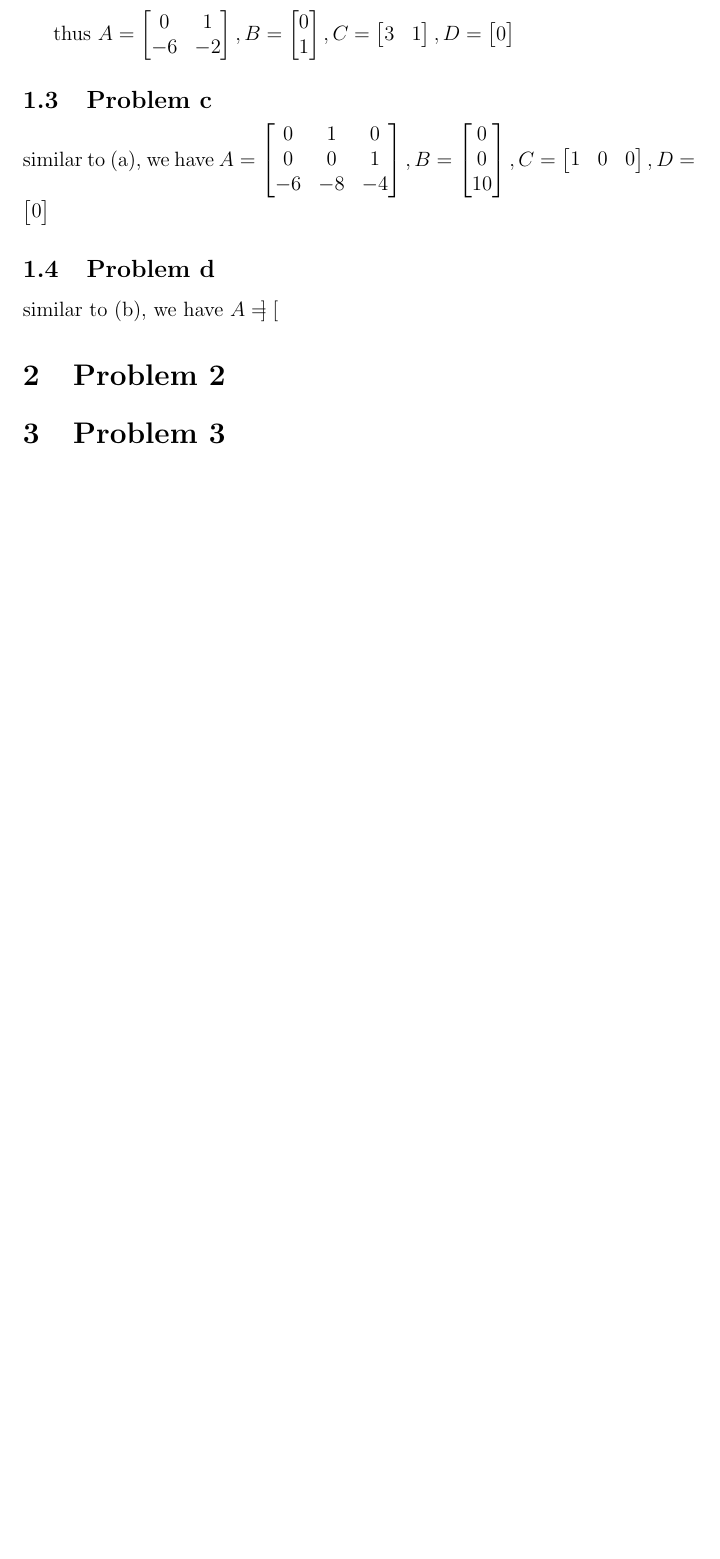
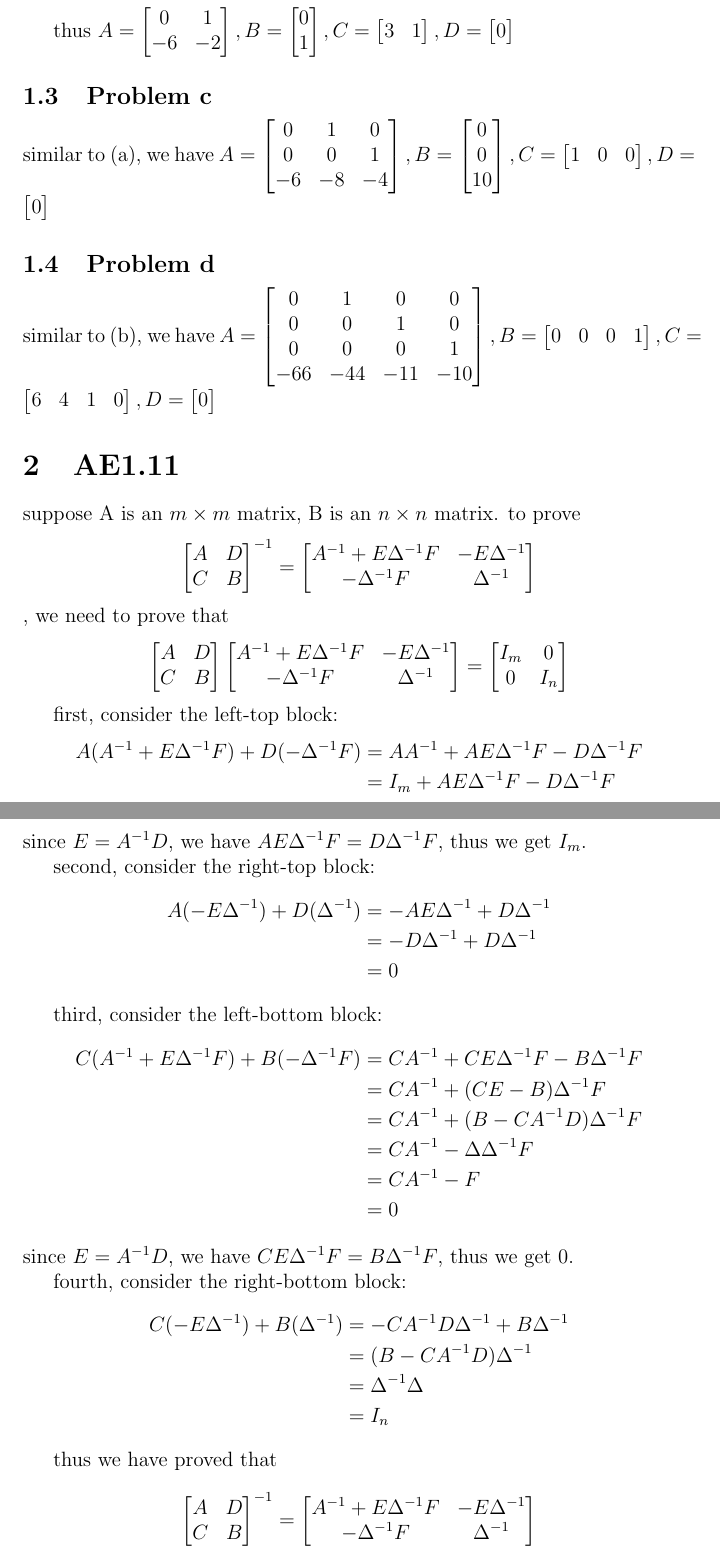
Before and after one commit to Surgiu/Homework, a LaTeX problem sheet (hw1.tex): part of page 2 of 2 before the commit and two parts of pages 2 and 3 of 3 after it, the two joined at a grey line, cut so that both start at the same text, the shorter picture padded with empty space. Compiled offline with pdfLaTeX.

Commit message:
problem2

```diff
--- a/hw1.tex
+++ b/hw1.tex
@@ -3,6 +3,7 @@
 \usepackage{amsmath}
 \usepackage{amssymb}
 \usepackage{graphicx}
+\usepackage{CJKutf8}
 
 \graphicspath{images/} %TODO
 
@@ -164,14 +165,102 @@ $
 similar to (b), we have
 $
 A = \begin{bmatrix}
-
+    0 & 1 & 0 & 0 \\
+    0 & 0 & 1 & 0 \\
+    0 & 0 & 0 & 1 \\
+    -66 & -44 & -11 & -10 \\
+\end{bmatrix},
+B= \begin{bmatrix}
+    0 &0 &0 &1
+\end{bmatrix},
+C= \begin{bmatrix}
+    6 & 4 & 1 & 0
+\end{bmatrix},
+D = \begin{bmatrix}
+    0
 \end{bmatrix}
 $
 
+\section{AE1.11}
 
-\section{Problem 2}
+suppose A is an $m \times m$ matrix, B is an $n \times n$ matrix.
+to prove
+\[
+\begin{bmatrix}
+    A & D \\
+    C & B
+\end{bmatrix}^{-1} = \begin{bmatrix}
+    A^{-1}+E\Delta^{-1}F & -E\Delta^{-1} \\
+    -\Delta^{-1}F & \Delta^{-1}
+\end{bmatrix}
+\], we need to prove that
+\[
+    \begin{bmatrix}
+        A & D \\
+        C & B
+    \end{bmatrix} \begin{bmatrix}
+        A^{-1}+E\Delta^{-1}F & -E\Delta^{-1} \\
+        -\Delta^{-1}F & \Delta^{-1}
+    \end{bmatrix} = \begin{bmatrix}
+        I_m & 0 \\
+        0 & I_n
+    \end{bmatrix}
+\]
 
-\section{Problem 3}
+first, consider the left-top block:
+\[
+    \begin{aligned}
+        A(A^{-1}+E\Delta^{-1}F) + D(-\Delta^{-1}F) & = AA^{-1} + AE\Delta^{-1}F - D\Delta^{-1}F \\
+                                                     & = I_m + AE\Delta^{-1}F - D\Delta^{-1}F
+    \end{aligned}
+\]
+since $E = A^{-1}D$, we have $AE\Delta^{-1}F = D\Delta^{-1}F$, thus we get $I_m$.
+
+second, consider the right-top block:
+\[
+    \begin{aligned}
+        A(-E\Delta^{-1}) + D(\Delta^{-1}) & = -AE\Delta^{-1} + D\Delta^{-1} \\
+                                          & = -D\Delta^{-1} + D\Delta^{-1} \\
+                                          & = 0
+    \end{aligned}
+\]
+
+third, consider the left-bottom block:
+\[
+    \begin{aligned}
+        C(A^{-1}+E\Delta^{-1}F) + B(-\Delta^{-1}F) & = CA^{-1} + CE\Delta^{-1}F - B\Delta^{-1}F \\
+                                                & = CA^{-1} + (CE - B)\Delta^{-1}F \\
+                                                & = CA^{-1} + (B - CA^{-1}D)\Delta^{-1}F \\
+                                                & = CA^{-1} - \Delta \Delta^{-1} F \\
+                                                & = CA^{-1} - F \\
+                                                & = 0
+    \end{aligned}
+\]
+since $E = A^{-1}D$, we have $CE\Delta^{-1}F = B\Delta^{-1}F$, thus we get $0$.
+
+fourth, consider the right-bottom block:
+\[
+    \begin{aligned}
+        C(-E\Delta^{-1}) + B(\Delta^{-1}) & = -CA^{-1}D\Delta^{-1} + B\Delta^{-1} \\
+                                          & = (B - CA^{-1}D)\Delta^{-1} \\
+                                          & = \Delta^{-1}\Delta \\
+                                        & = I_n
+    \end{aligned}
+\]
+
+thus we have proved that
+\[
+    \begin{bmatrix}
+        A & D \\
+        C & B
+    \end{bmatrix}^{-1} = \begin{bmatrix}
+        A^{-1}+E\Delta^{-1}F & -E\Delta^{-1} \\
+        -\Delta^{-1}F & \Delta^{-1}
+    \end{bmatrix}
+\]
+Q.E.D.
+
+\section{AE1.12}
 
 \section{Problem 4}
 
```
Also changed, not shown: .github/workflows/latex.yml (deleted, +0 -32 lines), tmp/hw1.pdf, tmp/template.pdf, 1 other file.
